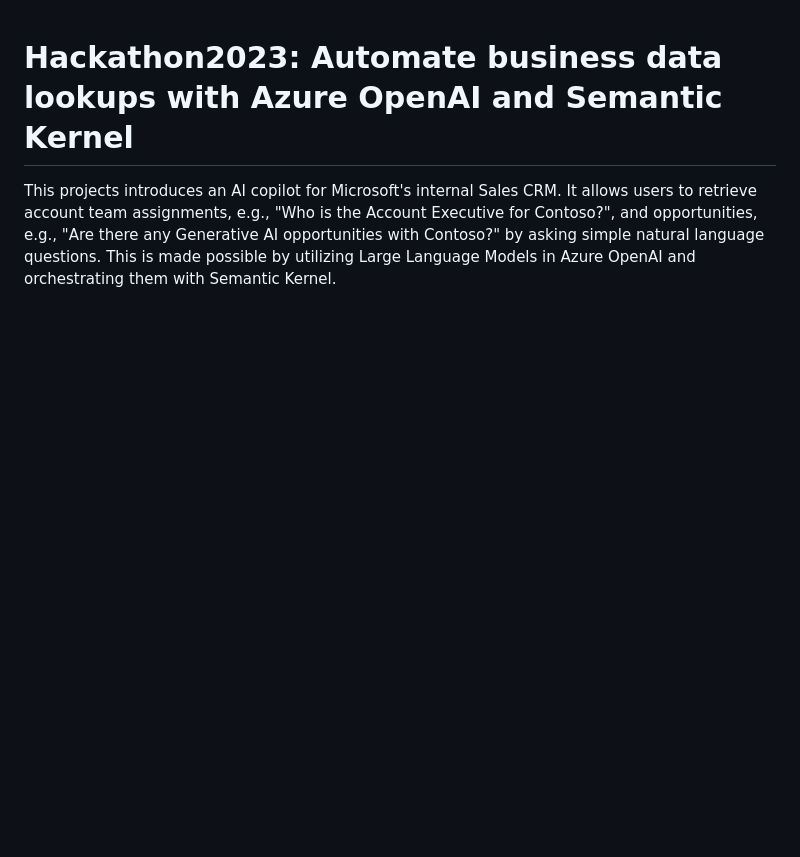
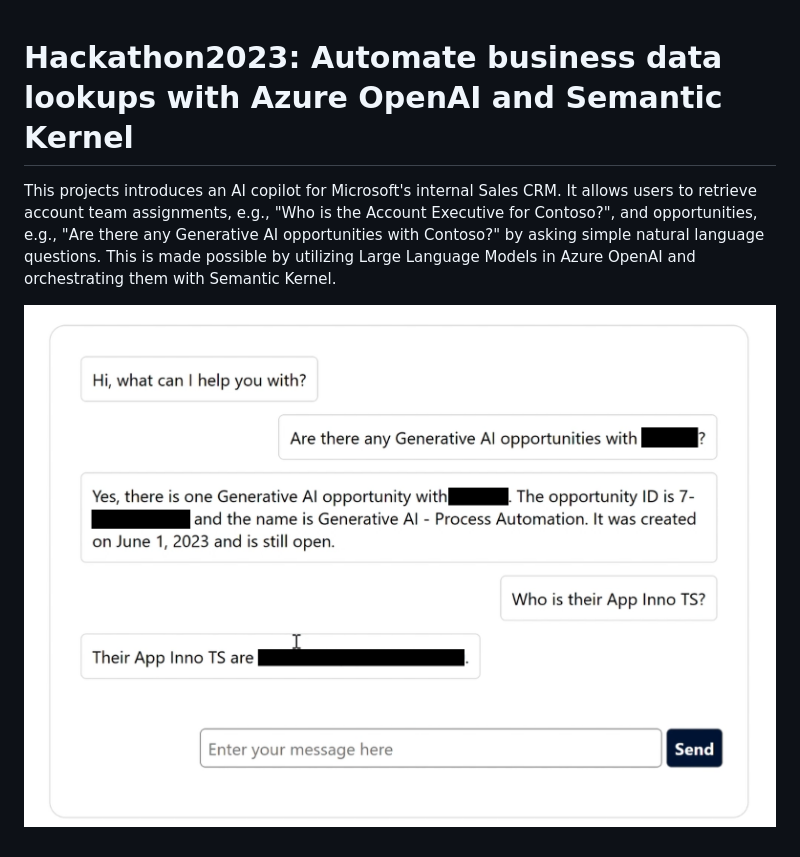
Before and after one commit to HenriSchulte-MS/hackathon2023, a Markdown page: README.md, the part around the change. Drawn GitHub-style; pictures changed too: aicopilot.png (added); blank space fills up the shorter version.

Commit message:
Updated readme and cleanup

```diff
--- a/README.md
+++ b/README.md
@@ -1,3 +1,5 @@
 # Hackathon2023: Automate business data lookups with Azure OpenAI and Semantic Kernel
 
 This projects introduces an AI copilot for Microsoft's internal Sales CRM. It allows users to retrieve account team assignments, e.g., "Who is the Account Executive for Contoso?", and opportunities, e.g., "Are there any Generative AI opportunities with Contoso?" by asking simple natural language questions. This is made possible by utilizing Large Language Models in Azure OpenAI and orchestrating them with Semantic Kernel.
+
+![Screenshot of a conversation with the AI Copilot](aicopilot.png)
```
Also changed, not shown: 3 other files.
